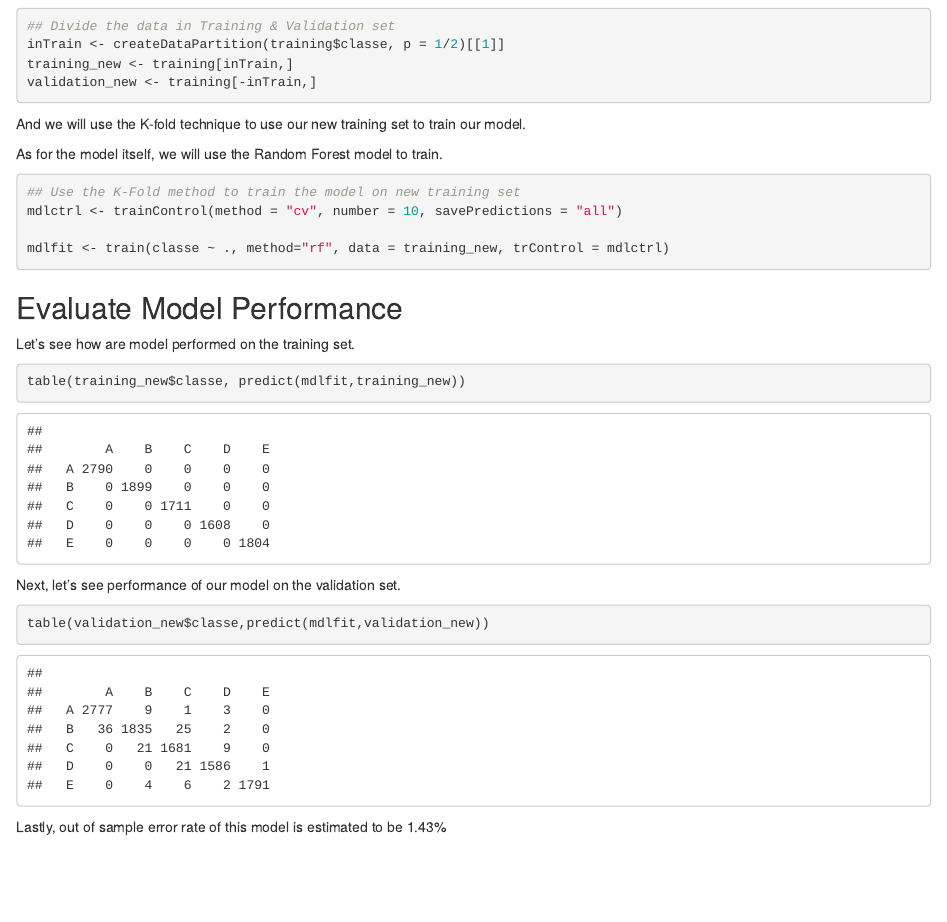
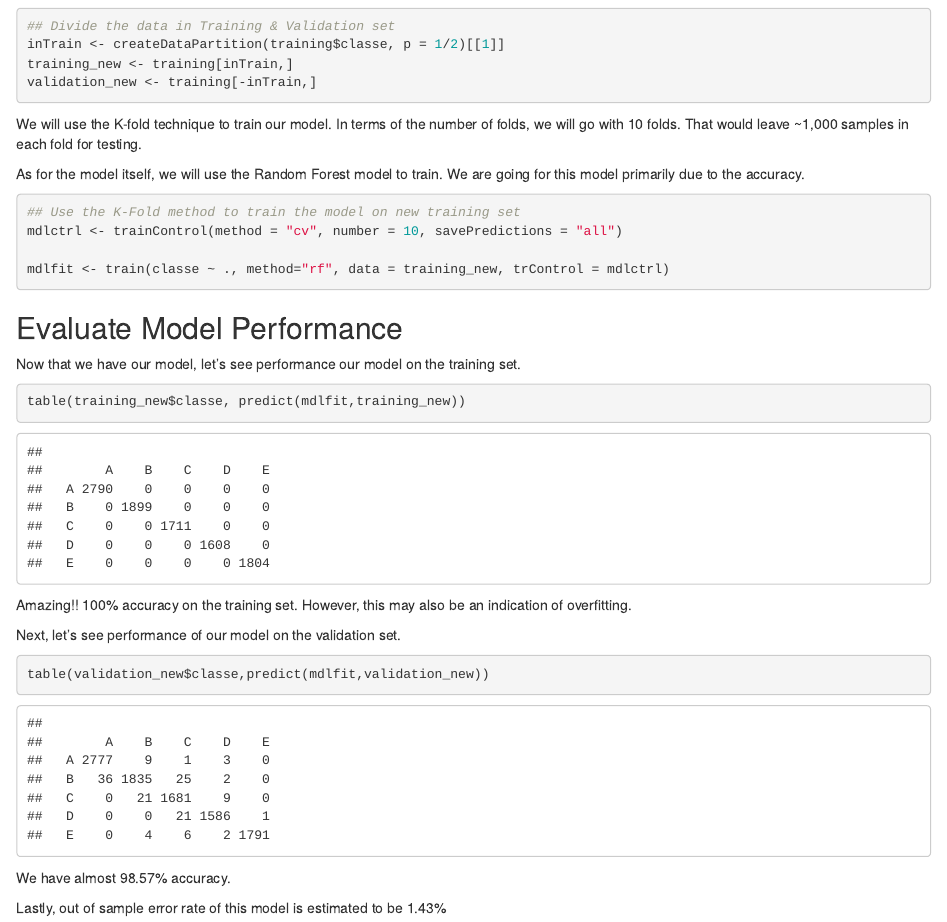
Before and after one commit to PuneetSingla5822/MachineLearningAssignment, an R Markdown document (index.Rmd): the page in a window 1100 px wide, from 1550 px down. The pictures show the output file index.html that the author committed with the source, opened offline.

Commit message:
Added more details

````diff
--- a/index.Rmd
+++ b/index.Rmd
@@ -52,9 +52,9 @@ training_new <- training[inTrain,]
 validation_new <- training[-inTrain,]
 ```
 
-And we will use the K-fold technique to use our new training set to train our model.
+We will use the K-fold technique to train our model. In terms of the number of folds, we will go with 10 folds. That would leave ~1,000 samples in each fold for testing.
 
-As for the model itself, we will use the Random Forest model to train.
+As for the model itself, we will use the Random Forest model to train. We are going for this model primarily due to the accuracy.
 
 ```{r model_calc, include=TRUE, cache=FALSE}
 ## Use the K-Fold method to train the model on new training set
@@ -65,11 +65,13 @@ mdlfit <- train(classe ~ ., method="rf", data = training_new, trControl = mdlctr
 
 ## Evaluate Model Performance
 
-Let's see how are model performed on the training set.
+Now that we have our model, let's see performance our model on the training set.
 
 ```{r include=TRUE}
 table(training_new$classe, predict(mdlfit,training_new))
 ```
+
+Amazing!! 100% accuracy on the training set. However, this may also be an indication of overfitting.
 
 Next, let's see performance of our model on the validation set.
 
@@ -77,4 +79,6 @@ Next, let's see performance of our model on the validation set.
 table(validation_new$classe,predict(mdlfit,validation_new))
 ```
 
+We have almost `r paste(round((confusionMatrix(validation_new$classe,predict(mdlfit,validation_new))$overall[1])*100,2), "%", sep="")` accuracy.
+
 Lastly, out of sample error rate of this model is estimated to be `r paste(round((1-confusionMatrix(validation_new$classe,predict(mdlfit,validation_new))$overall[1])*100,2), "%", sep="")`
````
Also changed, not shown: index.html.
